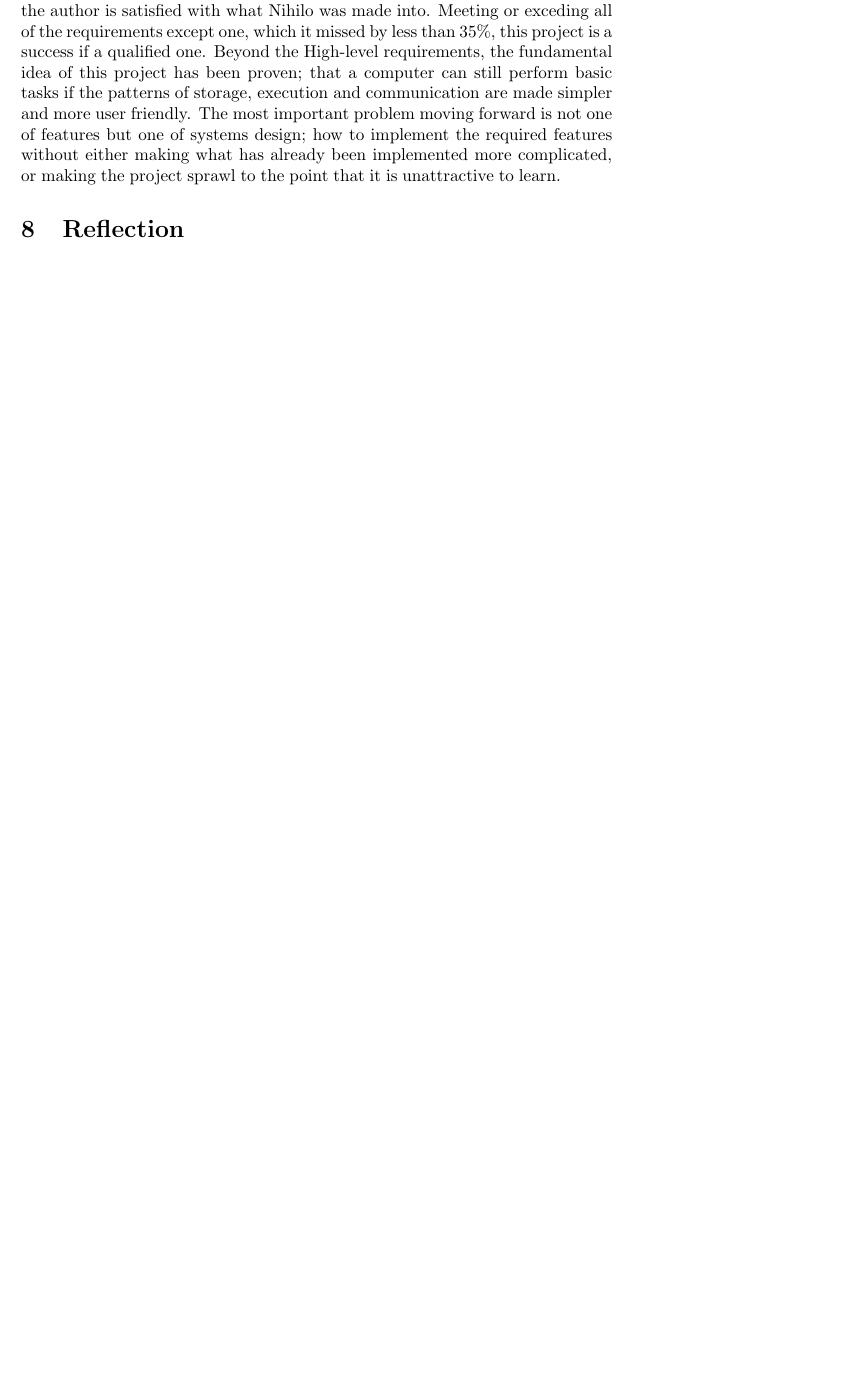
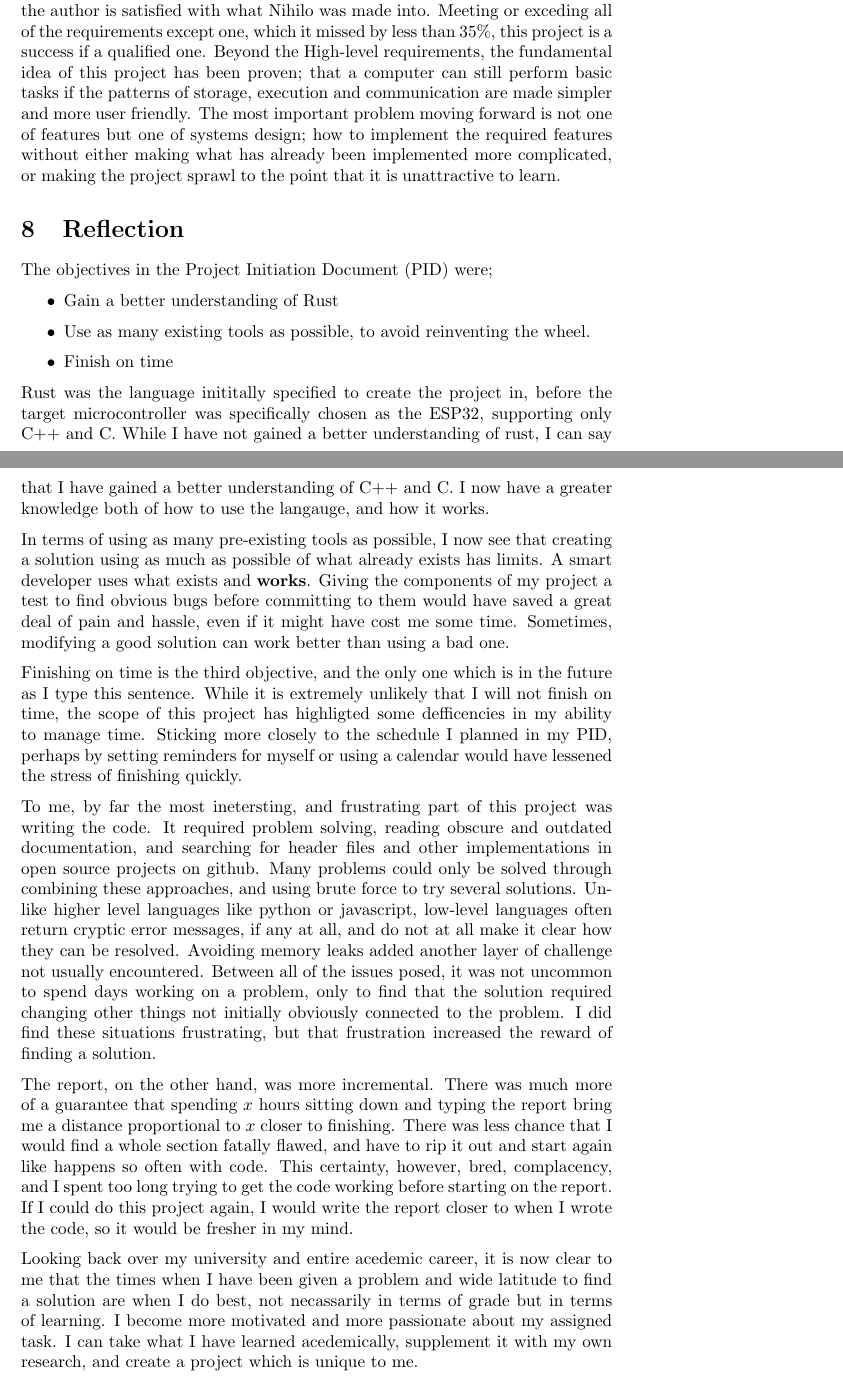
Before and after one commit to Threadnaught/Nihilo-ESP32, a LaTeX document (diss/diss.tex): part of page 34 of 35 before the commit and two parts of pages 34 and 35 of 36 after it, the two joined at a grey line, cut so that both start at the same text, the shorter picture padded with empty space. Compiled offline with pdfLaTeX.

Commit message:
draft finished bitch

```diff
--- a/diss/diss.tex
+++ b/diss/diss.tex
@@ -942,6 +942,24 @@ Aside from these future prospects and minor if frustrating issues with wasm3, th
 
 \section{Reflection}
 
+The objectives in the Project Initiation Document (PID) were;
+\begin{itemize}
+\item Gain a better understanding of Rust
+\item Use as many existing tools as possible, to avoid reinventing the wheel.
+\item Finish on time
+\end{itemize}
+
+Rust was the language inititally specified to create the project in, before the target microcontroller was specifically chosen as the ESP32, supporting only C++ and C. While I have not gained a better understanding of rust, I can say that I have gained a better understanding of C++ and C. I now have a greater knowledge both of how to use the langauge, and how it works.
+
+In terms of using as many pre-existing tools as possible, I now see that creating a solution using as much as possible of what already exists has limits. A smart developer uses what exists and \textbf{works}. Giving the components of my project a test to find obvious bugs before committing to them would have saved a great deal of pain and hassle, even if it might have cost me some time. Sometimes, modifying a good solution can work better than using a bad one.
+
+Finishing on time is the third objective, and the only one which is in the future as I type this sentence. While it is extremely unlikely that I will not finish on time, the scope of this project has highligted some defficencies in my ability to manage time. Sticking more closely to the schedule I planned in my PID, perhaps by setting reminders for myself or using a calendar would have lessened the stress of finishing quickly.
+
+To me, by far the most inetersting, and frustrating part of this project was writing the code. It required problem solving, reading obscure and outdated documentation, and searching for header files and other implementations in open source projects on github. Many problems could only be solved through combining these approaches, and using brute force to try several solutions. Unlike higher level languages like python or javascript, low-level languages often return cryptic error messages, if any at all, and do not at all make it clear how they can be resolved. Avoiding memory leaks added another layer of challenge not usually encountered. Between all of the issues posed, it was not uncommon to spend days working on a problem, only to find that the solution required changing other things not initially obviously connected to the problem. I did find these situations frustrating, but that frustration increased the reward of finding a solution.
+
+The report, on the other hand, was more incremental. There was much more of a guarantee that spending \( x \) hours sitting down and typing the report bring me a distance proportional to \( x \) closer to finishing. There was less chance that I would find a whole section fatally flawed, and have to rip it out and start again like happens so often with code. This certainty, however, bred, complacency, and I spent too long trying to get the code working before starting on the report. If I could do this project again, I would write the report closer to when I wrote the code, so it would be fresher in my mind.
+
+Looking back over my university and entire acedemic career, it is now clear to me that the times when I have been given a problem and wide latitude to find a solution are when I do best, not necassarily in terms of grade but in terms of learning. I become more motivated and more passionate about my assigned task. I can take what I have learned acedemically, supplement it with my own research, and create a project which is unique to me.
 
 \section{References}
 \begin{thebibliography}{9}
```
